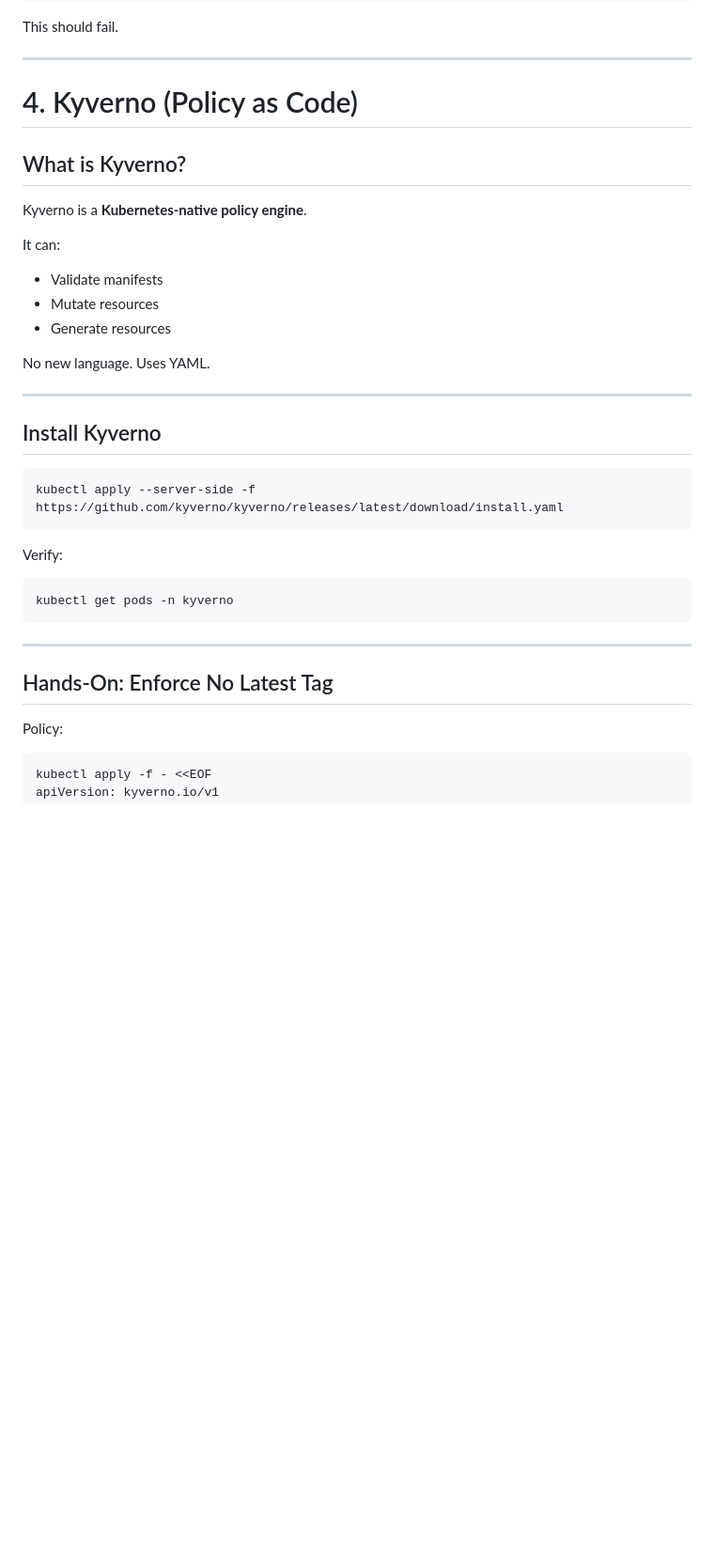
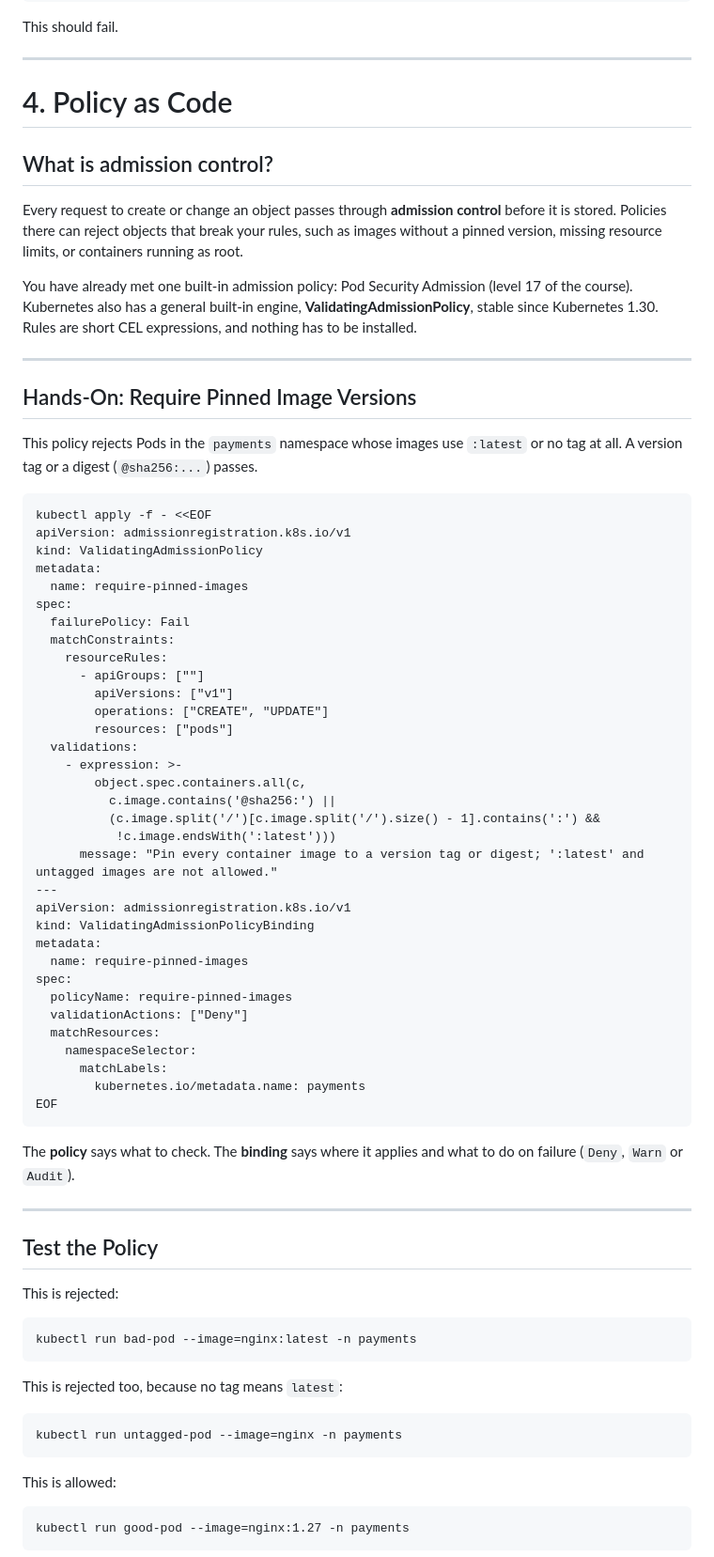
Before and after one commit to SandeepKomal/kubernetes-k8s, a Markdown page: k8s-security.md, the part around one of its changes. Shown at 94% size. Drawn GitHub-style; blank space fills up the shorter version.

````diff
--- a/k8s-security.md
+++ b/k8s-security.md
@@ -344,39 +344,86 @@ This should fail.
 
 ---
 
-# 4. Kyverno (Policy as Code)
+# 4. Policy as Code
 
-## What is Kyverno?
+## What is admission control?
 
-Kyverno is a **Kubernetes-native policy engine**.
+Every request to create or change an object passes through **admission
+control** before it is stored. Policies there can reject objects that break
+your rules, such as images without a pinned version, missing resource
+limits, or containers running as root.
 
-It can:
-
-* Validate manifests
-* Mutate resources
-* Generate resources
-
-No new language. Uses YAML.
+You have already met one built-in admission policy: Pod Security Admission
+(level 17 of the course). Kubernetes also has a general built-in engine,
+**ValidatingAdmissionPolicy**, stable since Kubernetes 1.30. Rules are short
+CEL expressions, and nothing has to be installed.
 
 ---
 
-## Install Kyverno
+## Hands-On: Require Pinned Image Versions
+
+This policy rejects Pods in the `payments` namespace whose images use
+`:latest` or no tag at all. A version tag or a digest (`@sha256:...`)
+passes.
 
 ```
-kubectl apply --server-side -f https://github.com/kyverno/kyverno/releases/latest/download/install.yaml
+kubectl apply -f - <<EOF
+apiVersion: admissionregistration.k8s.io/v1
+kind: ValidatingAdmissionPolicy
+metadata:
+  name: require-pinned-images
+spec:
+  failurePolicy: Fail
+  matchConstraints:
+    resourceRules:
+      - apiGroups: [""]
+        apiVersions: ["v1"]
+        operations: ["CREATE", "UPDATE"]
+        resources: ["pods"]
+  validations:
+    - expression: >-
+        object.spec.containers.all(c,
+          c.image.contains('@sha256:') ||
+          (c.image.split('/')[c.image.split('/').size() - 1].contains(':') &&
+           !c.image.endsWith(':latest')))
+      message: "Pin every container image to a version tag or digest; ':latest' and untagged images are not allowed."
+---
+apiVersion: admissionregistration.k8s.io/v1
+kind: ValidatingAdmissionPolicyBinding
+metadata:
+  name: require-pinned-images
+spec:
+  policyName: require-pinned-images
+  validationActions: ["Deny"]
+  matchResources:
+    namespaceSelector:
+      matchLabels:
+        kubernetes.io/metadata.name: payments
+EOF
 ```
 
-Verify:
-
-```
-kubectl get pods -n kyverno
-```
+The **policy** says what to check. The **binding** says where it applies
+and what to do on failure (`Deny`, `Warn` or `Audit`).
 
 ---
 
-## Hands-On: Enforce No Latest Tag
+## Test the Policy
 
-Policy:
+This is rejected:
 
 ```
-kubectl apply -f - <<EOF
+kubectl run bad-pod --image=nginx:latest -n payments
+```
+
+This is rejected too, because no tag means `latest`:
+
+```
+kubectl run untagged-pod --image=nginx -n payments
+```
+
+This is allowed:
+
+```
+kubectl run good-pod --image=nginx:1.27 -n payments
+```
+
````
Also changed, not shown: other parts of k8s-security.md (+103 -178 lines).
